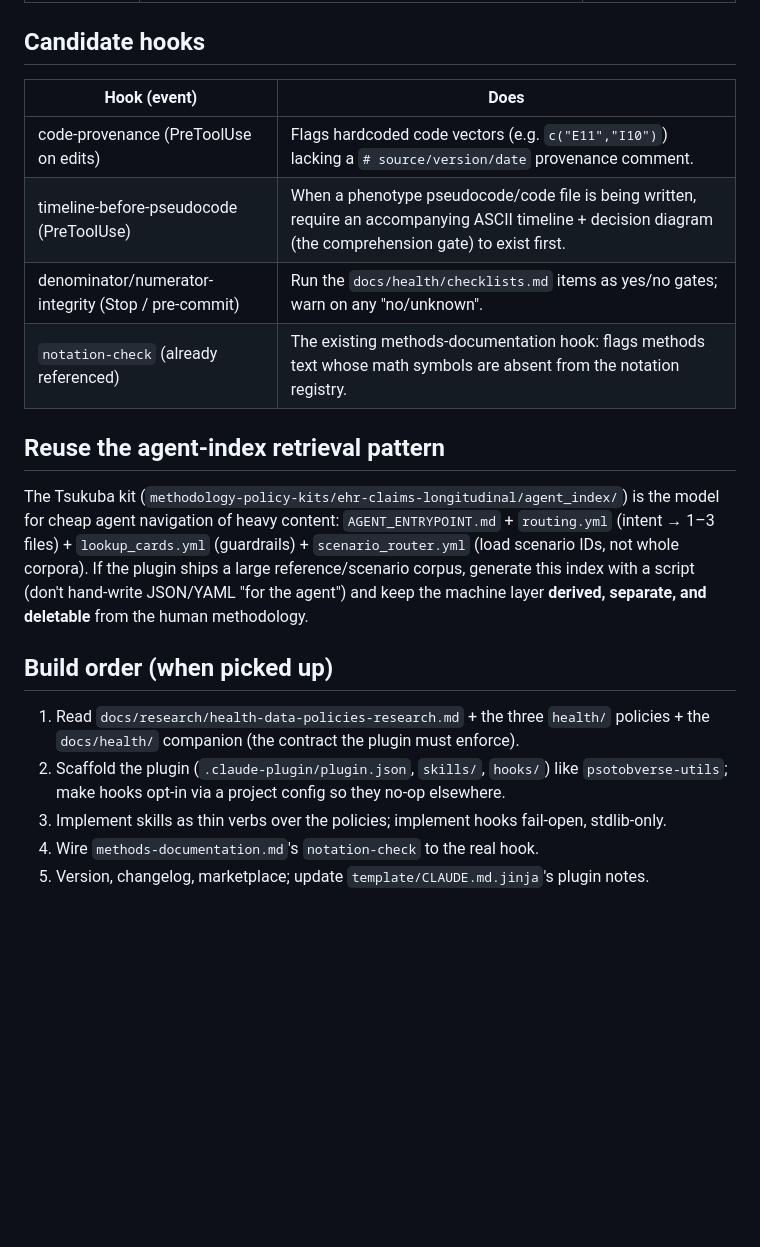
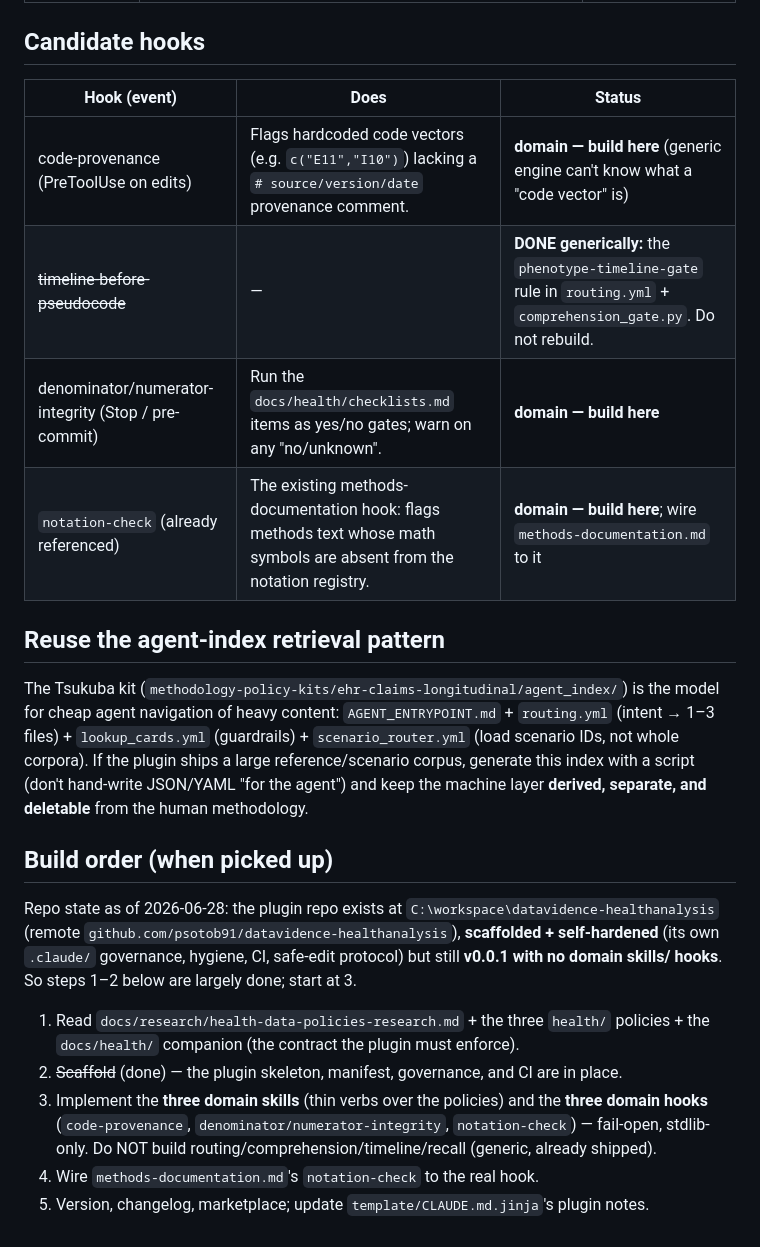
Before and after one commit to psotob91/datavidence-template-project, a Markdown page: docs/plugins/datavidence-healthanalysis-blueprint.md, the part around one of its changes. GitHub-like rendering; blank space fills up the shorter version.

```diff
--- a/docs/plugins/datavidence-healthanalysis-blueprint.md
+++ b/docs/plugins/datavidence-healthanalysis-blueprint.md
@@ -30,12 +51,12 @@ methods-documentation.md`'s `notation-check` hook already references). The older
 
 ## Candidate hooks
 
-| Hook (event) | Does |
-|---|---|
-| code-provenance (PreToolUse on edits) | Flags hardcoded code vectors (e.g. `c("E11","I10")`) lacking a `# source/version/date` provenance comment. |
-| timeline-before-pseudocode (PreToolUse) | When a phenotype pseudocode/code file is being written, require an accompanying ASCII timeline + decision diagram (the comprehension gate) to exist first. |
-| denominator/numerator-integrity (Stop / pre-commit) | Run the `docs/health/checklists.md` items as yes/no gates; warn on any "no/unknown". |
-| `notation-check` (already referenced) | The existing methods-documentation hook: flags methods text whose math symbols are absent from the notation registry. |
+| Hook (event) | Does | Status |
+|---|---|---|
+| code-provenance (PreToolUse on edits) | Flags hardcoded code vectors (e.g. `c("E11","I10")`) lacking a `# source/version/date` provenance comment. | **domain — build here** (generic engine can't know what a "code vector" is) |
+| ~~timeline-before-pseudocode~~ | — | **DONE generically:** the `phenotype-timeline-gate` rule in `routing.yml` + `comprehension_gate.py`. Do not rebuild. |
+| denominator/numerator-integrity (Stop / pre-commit) | Run the `docs/health/checklists.md` items as yes/no gates; warn on any "no/unknown". | **domain — build here** |
+| `notation-check` (already referenced) | The existing methods-documentation hook: flags methods text whose math symbols are absent from the notation registry. | **domain — build here**; wire `methods-documentation.md` to it |
 
 ## Reuse the agent-index retrieval pattern
 
@@ -48,10 +69,16 @@ index with a script (don't hand-write JSON/YAML "for the agent") and keep the ma
 
 ## Build order (when picked up)
 
+Repo state as of 2026-06-28: the plugin repo exists at `C:\workspace\datavidence-healthanalysis`
+(remote `github.com/psotob91/datavidence-healthanalysis`), **scaffolded + self-hardened** (its own
+`.claude/` governance, hygiene, CI, safe-edit protocol) but still **v0.0.1 with no domain skills/
+hooks**. So steps 1–2 below are largely done; start at 3.
+
 1. Read `docs/research/health-data-policies-research.md` + the three `health/` policies + the
    `docs/health/` companion (the contract the plugin must enforce).
-2. Scaffold the plugin (`.claude-plugin/plugin.json`, `skills/`, `hooks/`) like
-   `psotobverse-utils`; make hooks opt-in via a project config so they no-op elsewhere.
-3. Implement skills as thin verbs over the policies; implement hooks fail-open, stdlib-only.
+2. ~~Scaffold~~ (done) — the plugin skeleton, manifest, governance, and CI are in place.
+3. Implement the **three domain skills** (thin verbs over the policies) and the **three domain
+   hooks** (`code-provenance`, `denominator/numerator-integrity`, `notation-check`) — fail-open,
+   stdlib-only. Do NOT build routing/comprehension/timeline/recall (generic, already shipped).
 4. Wire `methods-documentation.md`'s `notation-check` to the real hook.
 5. Version, changelog, marketplace; update `template/CLAUDE.md.jinja`'s plugin notes.
```
Also changed, not shown: other parts of docs/plugins/datavidence-healthanalysis-blueprint.md (+21 -0 lines).
